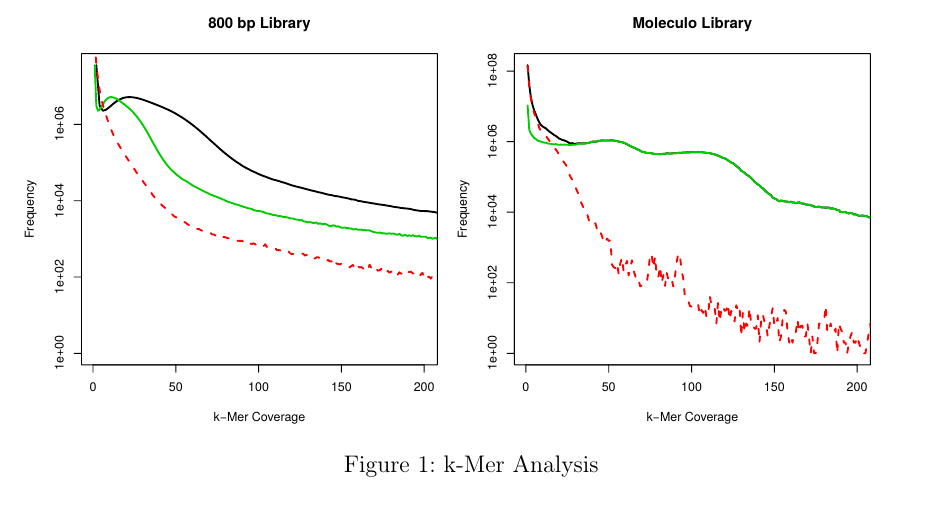
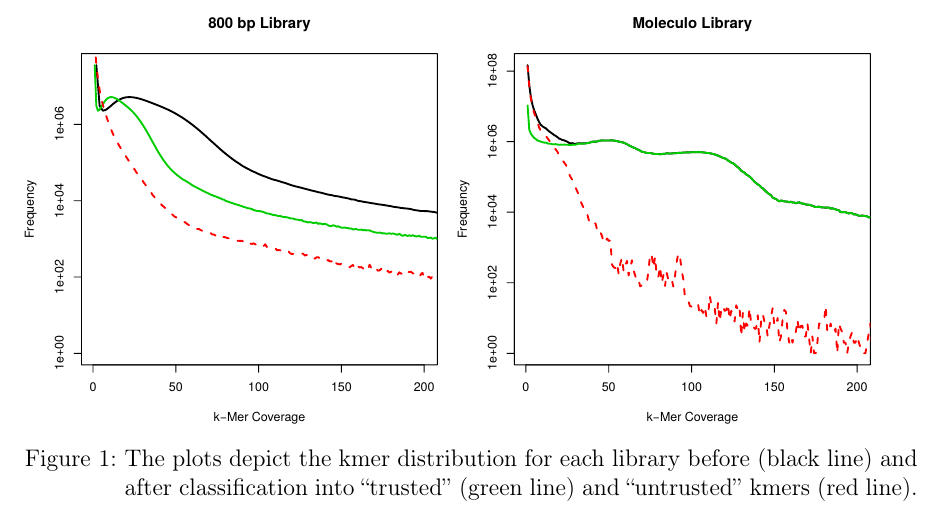
Before and after one commit to greatfireball/hypsibius_genome_revised, a LaTeX document (supplement/supplement.tex): part of page 2 of 12, cut so that both start at the same text. Compiled offline with pdfLaTeX.

Commit message:
More detailed decription of the kmer plots

```diff
--- a/supplement/supplement.tex
+++ b/supplement/supplement.tex
@@ -90,7 +90,10 @@
 \section{Figures}
 
 \includegraphics[width=1\textwidth]{supplementary_figure_1}
-\captionof{figure}[k-Mer Analysis]{k-Mer Analysis}
+\captionof{figure}[kmer Analysis]{The plots depict the kmer
+  distribution for each library before (black line) and after
+  classification into ``trusted'' (green line) and ``untrusted'' kmers
+  (red line).}
 
 \pagebreak
 
```
